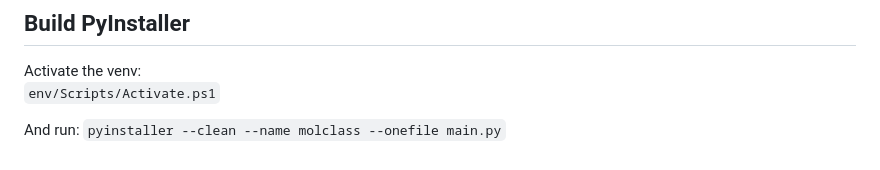
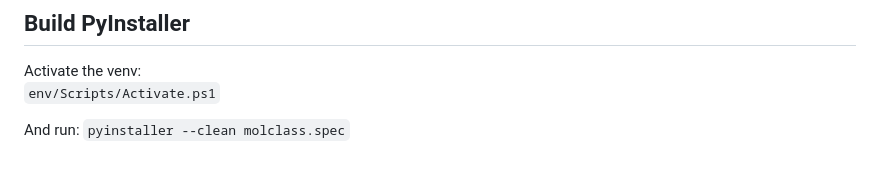
Before and after one commit to ErasmusMC-Bioinformatics/molclass, a Markdown page: README.md, the part around the change. Rendered like a GitHub page.

Commit message:
updated pyinstaller command in readme

```diff
--- a/README.md
+++ b/README.md
@@ -120,4 +120,4 @@ Activate the venv:
 `env/Scripts/Activate.ps1`
 
 And run:
-`pyinstaller --clean --name molclass --onefile main.py`
+`pyinstaller --clean molclass.spec`
```
